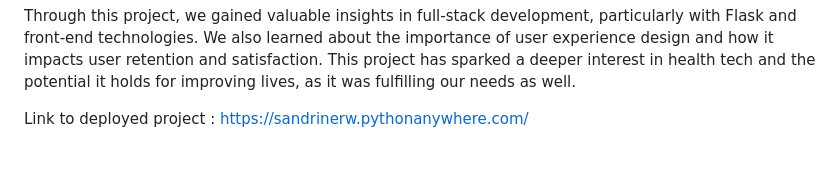
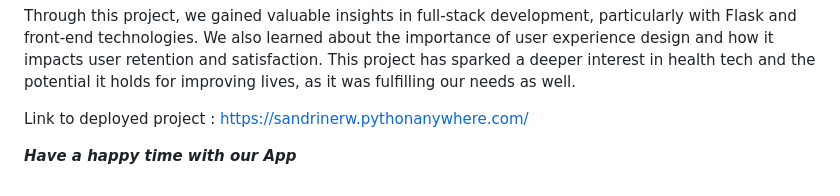
Before and after one commit to 2100032578cse/Habitfit, a Markdown page: README.md, the part around the change. GitHub-like rendering; blank space fills up the shorter version.

```diff
--- a/README.md
+++ b/README.md
@@ -72,3 +72,5 @@ This project has sparked a deeper interest in health tech and the potential it h
 
 
 Link to deployed project : https://sandrinerw.pythonanywhere.com/
+
+**_Have a happy time with our App_**
```
